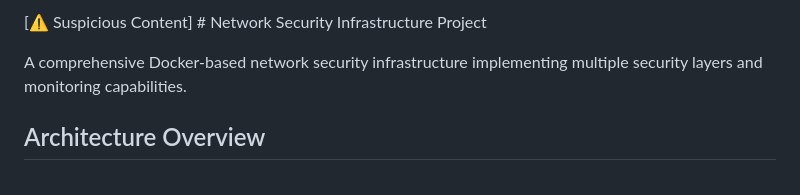
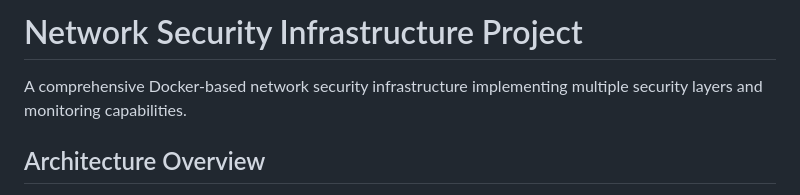
Before and after one commit to Nick-Maro/DockerChat, a Markdown page: README.md, the part around the change. GitHub-like rendering.

Commit message:
docs (Readme) update

```diff
--- a/README.md
+++ b/README.md
@@ -1,4 +1,4 @@
-[⚠️ Suspicious Content] # Network Security Infrastructure Project
+# Network Security Infrastructure Project
 
 A comprehensive Docker-based network security infrastructure implementing multiple security layers and monitoring capabilities.
 
```
